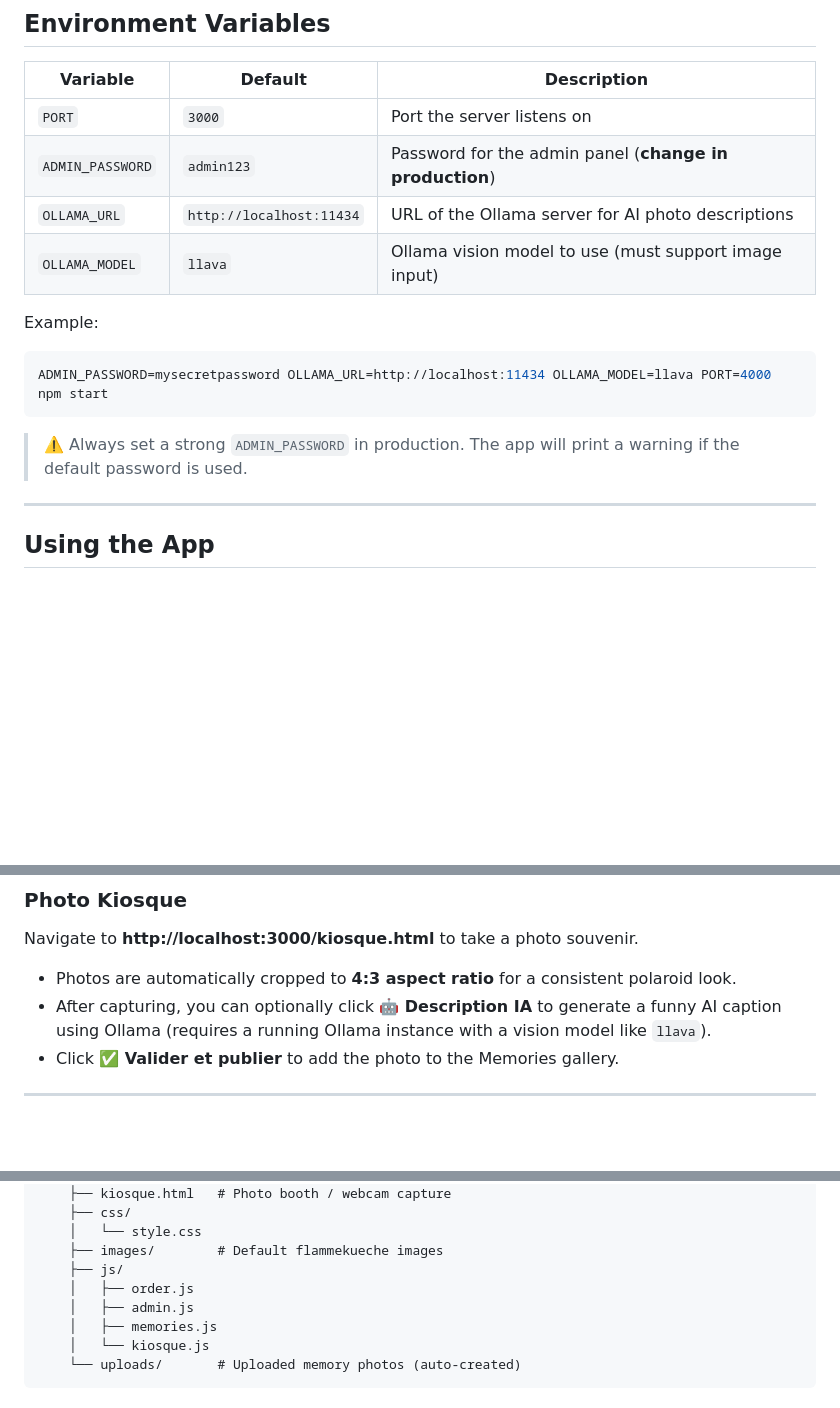
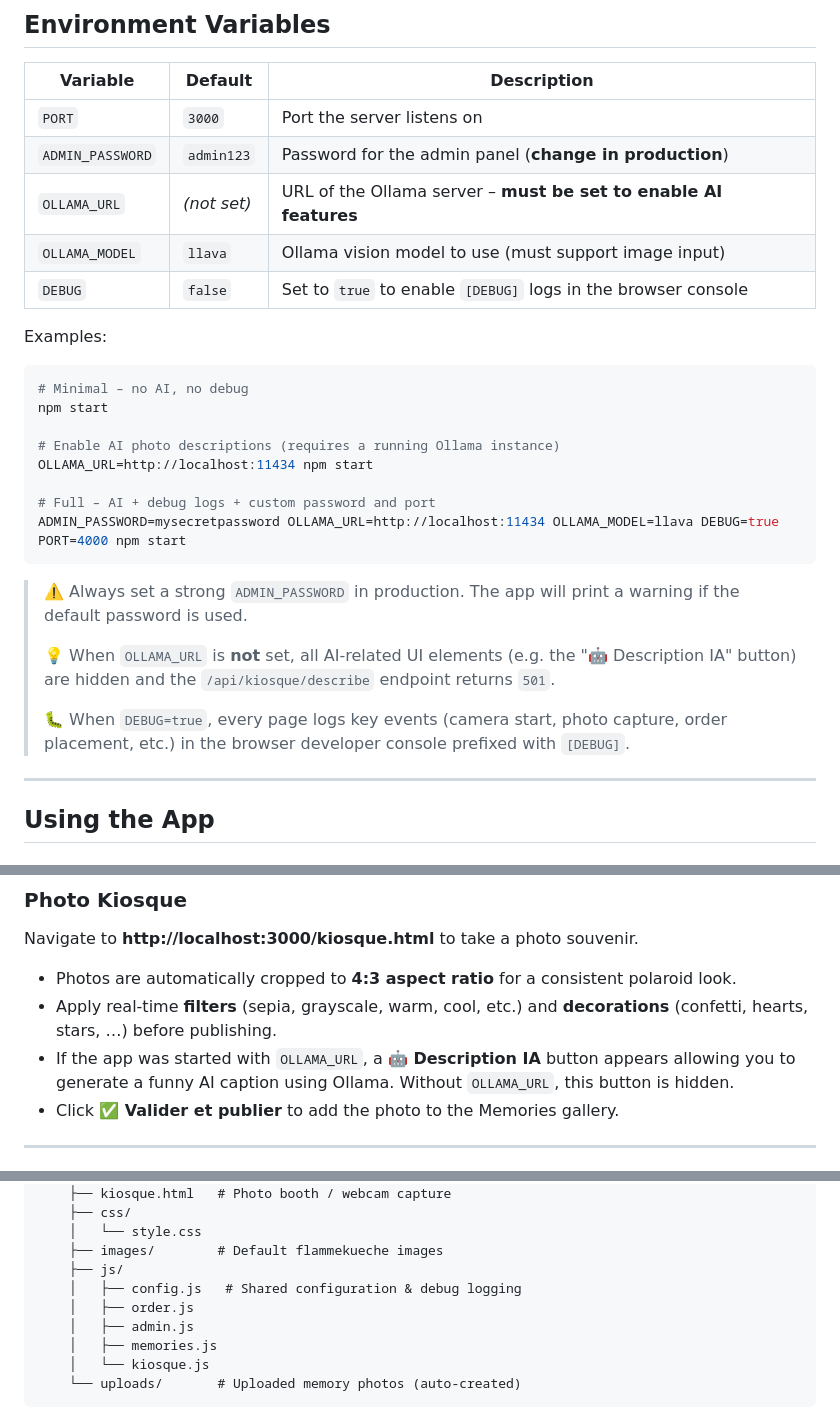
Before and after one commit to isoura4/flamme_picker, a Markdown page: README.md, 3 parts joined by grey strips. GitHub-like rendering; blank space fills up the shorter version.

Commit message:
Update README with conditional AI display and DEBUG mode documentation
Co-authored-by: isoura4 <84765989+isoura4@users.noreply.github.com>

````diff
--- a/README.md
+++ b/README.md
@@ -61,16 +61,28 @@ PORT=8080 npm start
 |------------------|--------------------------|-------------------------------------------------------------------|
 | `PORT`           | `3000`                   | Port the server listens on                                        |
 | `ADMIN_PASSWORD` | `admin123`               | Password for the admin panel (**change in production**)           |
-| `OLLAMA_URL`     | `http://localhost:11434` | URL of the Ollama server for AI photo descriptions                |
+| `OLLAMA_URL`     | *(not set)*              | URL of the Ollama server – **must be set to enable AI features**  |
 | `OLLAMA_MODEL`   | `llava`                  | Ollama vision model to use (must support image input)             |
+| `DEBUG`          | `false`                  | Set to `true` to enable `[DEBUG]` logs in the browser console     |
 
-Example:
+Examples:
 
 ```bash
-ADMIN_PASSWORD=mysecretpassword OLLAMA_URL=http://localhost:11434 OLLAMA_MODEL=llava PORT=4000 npm start
+# Minimal – no AI, no debug
+npm start
+
+# Enable AI photo descriptions (requires a running Ollama instance)
+OLLAMA_URL=http://localhost:11434 npm start
+
+# Full – AI + debug logs + custom password and port
+ADMIN_PASSWORD=mysecretpassword OLLAMA_URL=http://localhost:11434 OLLAMA_MODEL=llava DEBUG=true PORT=4000 npm start
 ```
 
 > ⚠️ Always set a strong `ADMIN_PASSWORD` in production. The app will print a warning if the default password is used.
+>
+> 💡 When `OLLAMA_URL` is **not** set, all AI-related UI elements (e.g. the "🤖 Description IA" button) are hidden and the `/api/kiosque/describe` endpoint returns `501`.
+>
+> 🐛 When `DEBUG=true`, every page logs key events (camera start, photo capture, order placement, etc.) in the browser developer console prefixed with `[DEBUG]`.
 
 ---
 
@@ -97,7 +109,8 @@ Navigate to **http://localhost:3000/memories.html** to browse photos from previo
 Navigate to **http://localhost:3000/kiosque.html** to take a photo souvenir.
 
 - Photos are automatically cropped to **4:3 aspect ratio** for a consistent polaroid look.
-- After capturing, you can optionally click **🤖 Description IA** to generate a funny AI caption using Ollama (requires a running Ollama instance with a vision model like `llava`).
+- Apply real-time **filters** (sepia, grayscale, warm, cool, etc.) and **decorations** (confetti, hearts, stars, …) before publishing.
+- If the app was started with `OLLAMA_URL`, a **🤖 Description IA** button appears allowing you to generate a funny AI caption using Ollama. Without `OLLAMA_URL`, this button is hidden.
 - Click **✅ Valider et publier** to add the photo to the Memories gallery.
 
 ---
@@ -165,6 +178,7 @@ flamme_picker/
     │   └── style.css
     ├── images/        # Default flammekueche images
     ├── js/
+    │   ├── config.js   # Shared configuration & debug logging
     │   ├── order.js
     │   ├── admin.js
     │   ├── memories.js
````
